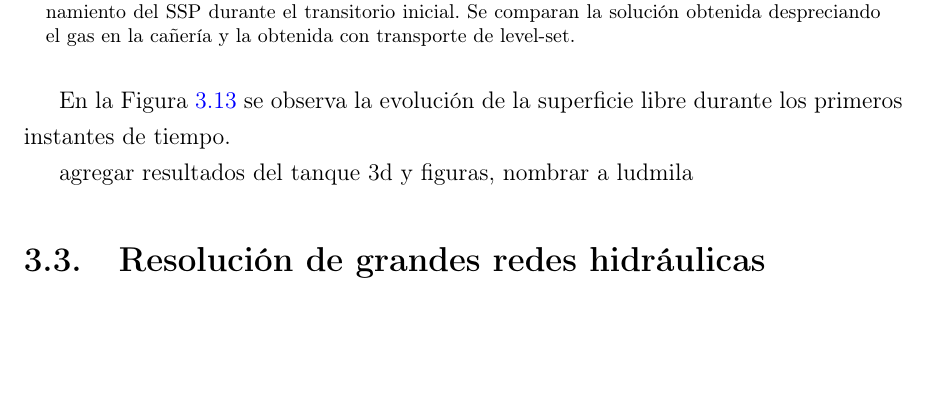
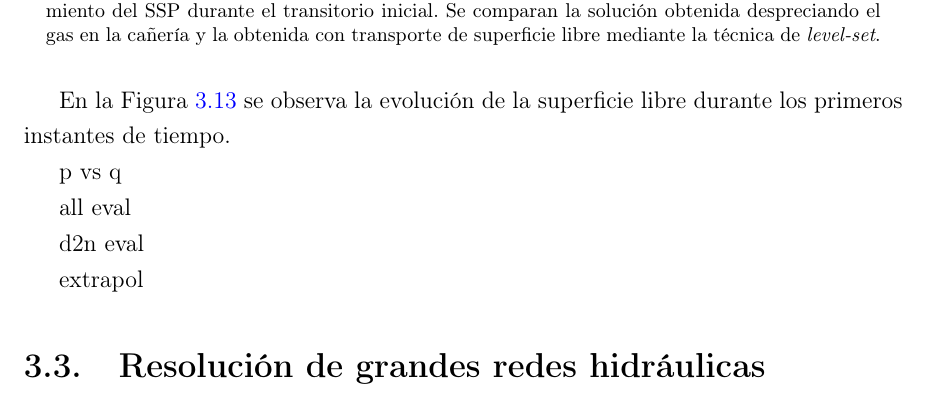
Before and after one commit to fedecaccia/master, a LaTeX thesis (template.tex, which reads cap3.tex): part of page 46 of 58, cut so that both start at the same text, the shorter picture padded with empty space. Compiled offline with pdfLaTeX.

Commit message:
completando cap 3

```diff
--- a/cap3.tex
+++ b/cap3.tex
@@ -561,7 +570,7 @@ y por lo tanto la aproximación realizada inicialmente es conservativa, ya que c
 \centering
 \includegraphics[scale = 1]{hvstlsZoom.pdf}
 \caption{Evolución del nivel de líquido en el mockup del tanque del reflector ante accionamiento del SSP durante el transitorio inicial.
-  Se comparan la solución obtenida despreciando el gas en la cañería y la obtenida con transporte de level-set.}
+  Se comparan la solución obtenida despreciando el gas en la cañería y la obtenida con transporte de superficie libre mediante la técnica de \textit{level-set}.}
 	\label{hvstls}
 \end{figure}
 
@@ -588,7 +597,13 @@ En la Figura \ref{evol-ls} se observa la evolución de la superficie libre duran
 \label{evol-ls}
 \end{figure}
 
-agregar resultados del tanque 3d y figuras, nombrar a ludmila
+p vs q
+
+all eval
+
+d2n eval
+
+extrapol
 
 \section{Resolución de grandes redes hidráulicas}
 \label{3:redes}
```
Also changed, not shown: figs/hvst-1.png (deleted), figs/hvst.pdf, figs/hvst1-1.png (deleted), figs/hvst1.pdf (deleted), figs/hvst2-1.png (deleted), figs/hvst2.pdf (deleted), figs/hvst3-1.png (deleted), figs/hvst3.pdf (deleted), figs/hvst4-1.png (deleted), figs/hvst4.pdf (deleted), figs/hvst5-1.png (deleted), figs/hvst5.pdf (deleted), figs/hvstlsZoom.pdf, figs/hvstv.pdf, 9 more files.
